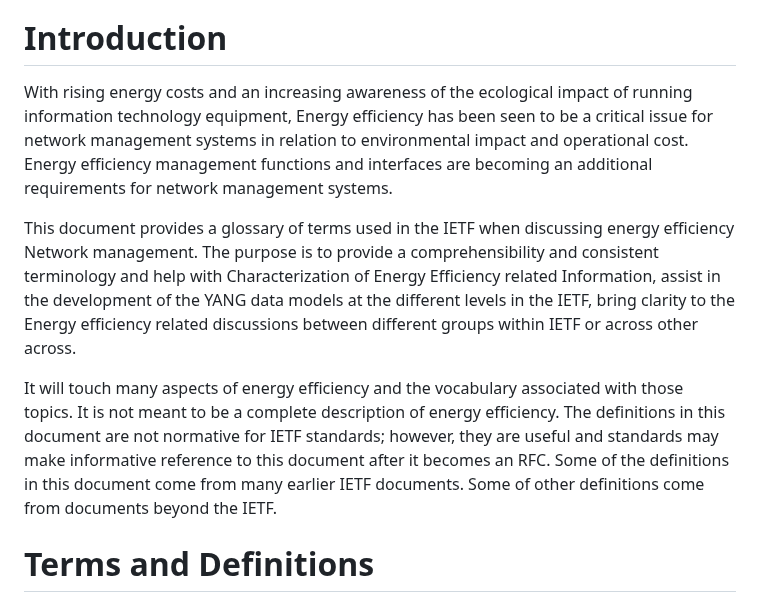
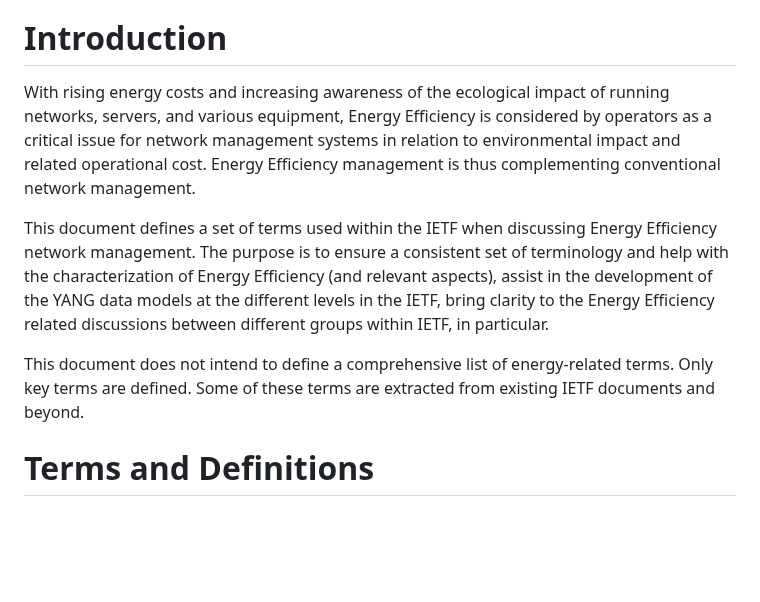
Before and after one commit to billwuqin/draft-bclp-green-terminology, a Markdown page: draft-bclp-green-terminology.md, the part around the change. Drawn GitHub-style; blank space fills up the shorter version.

Commit message:
tweak the intro

```diff
--- a/draft-bclp-green-terminology.md
+++ b/draft-bclp-green-terminology.md
@@ -88,22 +88,17 @@ introduce the main concepts to IETF participants.
 
 # Introduction
 
-With rising energy costs and an increasing awareness of the ecological impact of running information technology
-equipment, Energy efficiency has been seen to be a critical issue for network management systems in relation to
-environmental impact and operational cost. Energy efficiency management functions and interfaces are becoming
-an additional requirements for network management systems.
+With rising energy costs and increasing awareness of the ecological impact of running networks, servers, and various
+equipment, Energy Efficiency is considered by operators as a critical issue for network management systems in relation to
+environmental impact and related operational cost. Energy Efficiency management is thus complementing conventional network management.
 
-This document provides a glossary of terms used in the IETF when discussing energy efficiency Network management.
-The purpose is to provide a comprehensibility and consistent terminology and help with Characterization of Energy
-Efficiency related Information, assist in the development of the YANG data models at the different levels in the
-IETF, bring clarity to the Energy efficiency related discussions between different groups within IETF or across
-other across.
+This document defines a set of terms used within the IETF when discussing Energy Efficiency network management.
+The purpose is to ensure a consistent set of terminology and help with the characterization of Energy
+Efficiency (and relevant aspects), assist in the development of the YANG data models at the different levels in the
+IETF, bring clarity to the Energy Efficiency related discussions between different groups within IETF, in particular.
 
-It will touch many aspects of energy efficiency and the vocabulary associated with those topics. It is not meant
-to be a complete description of energy efficiency. The definitions in this document are not normative for IETF
-standards; however, they are useful and standards may make informative reference to this document after it becomes
-an RFC.  Some of the definitions in this document come from many earlier IETF documents. Some of other definitions
-come from documents beyond the IETF.
+This document does not intend to define a comprehensive list of energy-related terms. Only key terms are defined.
+Some of these terms are extracted from existing IETF documents and beyond.
 
 # Terms and Definitions
 
```
